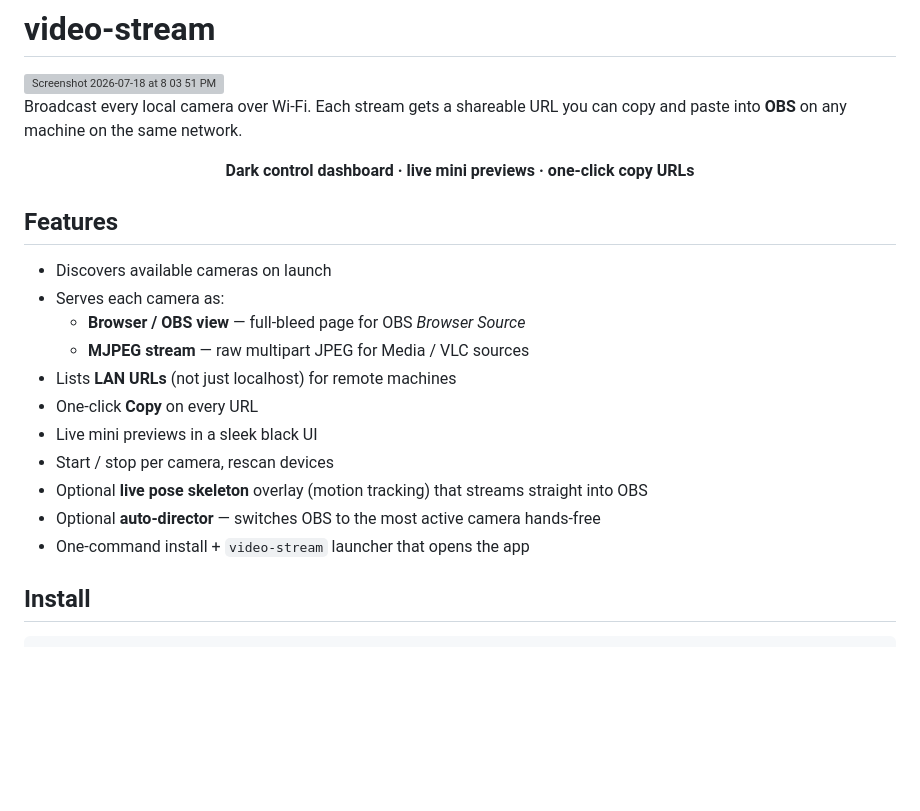
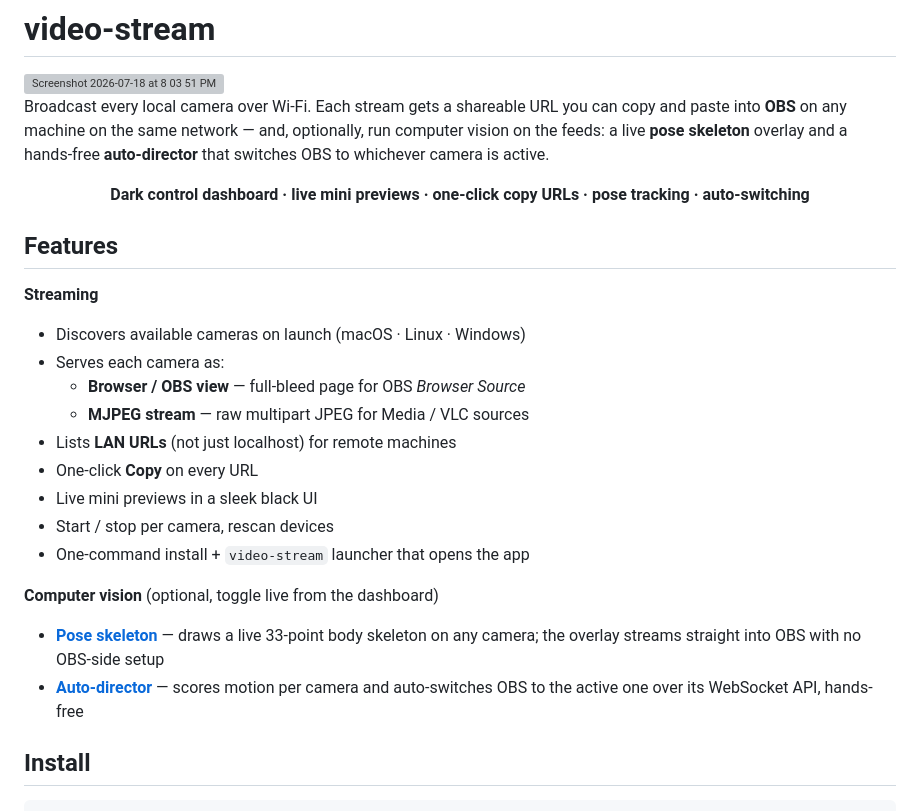
Before and after one commit to lalomorales22/video-stream, a Markdown page: README.md, the part around the change. Rendered like a GitHub page; blank space fills up the shorter version; grey boxes are pictures that could not be loaded.

Commit message:
Refresh README intro and feature list for the CV features
The pitch and feature list still described only the base streamer. Update
the intro to mention the pose overlay and auto-director, and split Features
into Streaming and Computer vision groups with jump links to each section.

Co-Authored-By: Claude Opus 4.8 (1M context) <noreply@anthropic.com>

```diff
--- a/README.md
+++ b/README.md
@@ -2,17 +2,19 @@
 <img width="821" height="577" alt="Screenshot 2026-07-18 at 8 03 51 PM" src="https://github.com/user-attachments/assets/c8f4b0c0-56cc-47ba-a983-b1bad9ec91d1" />
 
 
-Broadcast every local camera over Wi‑Fi. Each stream gets a shareable URL you can copy and paste into **OBS** on any machine on the same network.
+Broadcast every local camera over Wi‑Fi. Each stream gets a shareable URL you can copy and paste into **OBS** on any machine on the same network — and, optionally, run computer vision on the feeds: a live **pose skeleton** overlay and a hands-free **auto-director** that switches OBS to whichever camera is active.
 
 <div align="center">
 
-**Dark control dashboard · live mini previews · one-click copy URLs**
+**Dark control dashboard · live mini previews · one-click copy URLs · pose tracking · auto-switching**
 
 </div>
 
 ## Features
 
-- Discovers available cameras on launch
+**Streaming**
+
+- Discovers available cameras on launch (macOS · Linux · Windows)
 - Serves each camera as:
   - **Browser / OBS view** — full-bleed page for OBS *Browser Source*
   - **MJPEG stream** — raw multipart JPEG for Media / VLC sources
@@ -20,9 +22,14 @@ Broadcast every local camera over Wi‑Fi. Each stream gets a shareable URL you
 - One-click **Copy** on every URL
 - Live mini previews in a sleek black UI
 - Start / stop per camera, rescan devices
-- Optional **live pose skeleton** overlay (motion tracking) that streams straight into OBS
-- Optional **auto-director** — switches OBS to the most active camera hands-free
 - One-command install + `video-stream` launcher that opens the app
+
+**Computer vision** (optional, toggle live from the dashboard)
+
+- [**Pose skeleton**](#pose-overlay-motion-tracking) — draws a live 33-point body skeleton on any
+  camera; the overlay streams straight into OBS with no OBS-side setup
+- [**Auto-director**](#auto-director-hands-free-camera-switching) — scores motion per camera and
+  auto-switches OBS to the active one over its WebSocket API, hands-free
 
 ## Install
 
```
